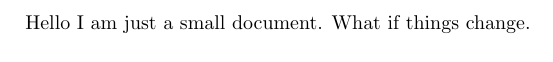
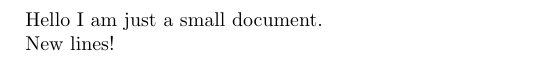
Before and after one commit to JakeSteam/LaTeX-experiments, a LaTeX document (first.tex): part of the page, cut so that both start at the same text. Compiled offline with pdfLaTeX.

Commit message:
Testing a real change

```diff
--- a/first.tex
+++ b/first.tex
@@ -1,4 +1,6 @@
 \documentclass{article}
 \begin{document}
-Hello I am just a small document. What if things change.
+Hello I am just a small document.
+
+New lines!
 \end{document}
```
Also changed, not shown: first.pdf.
